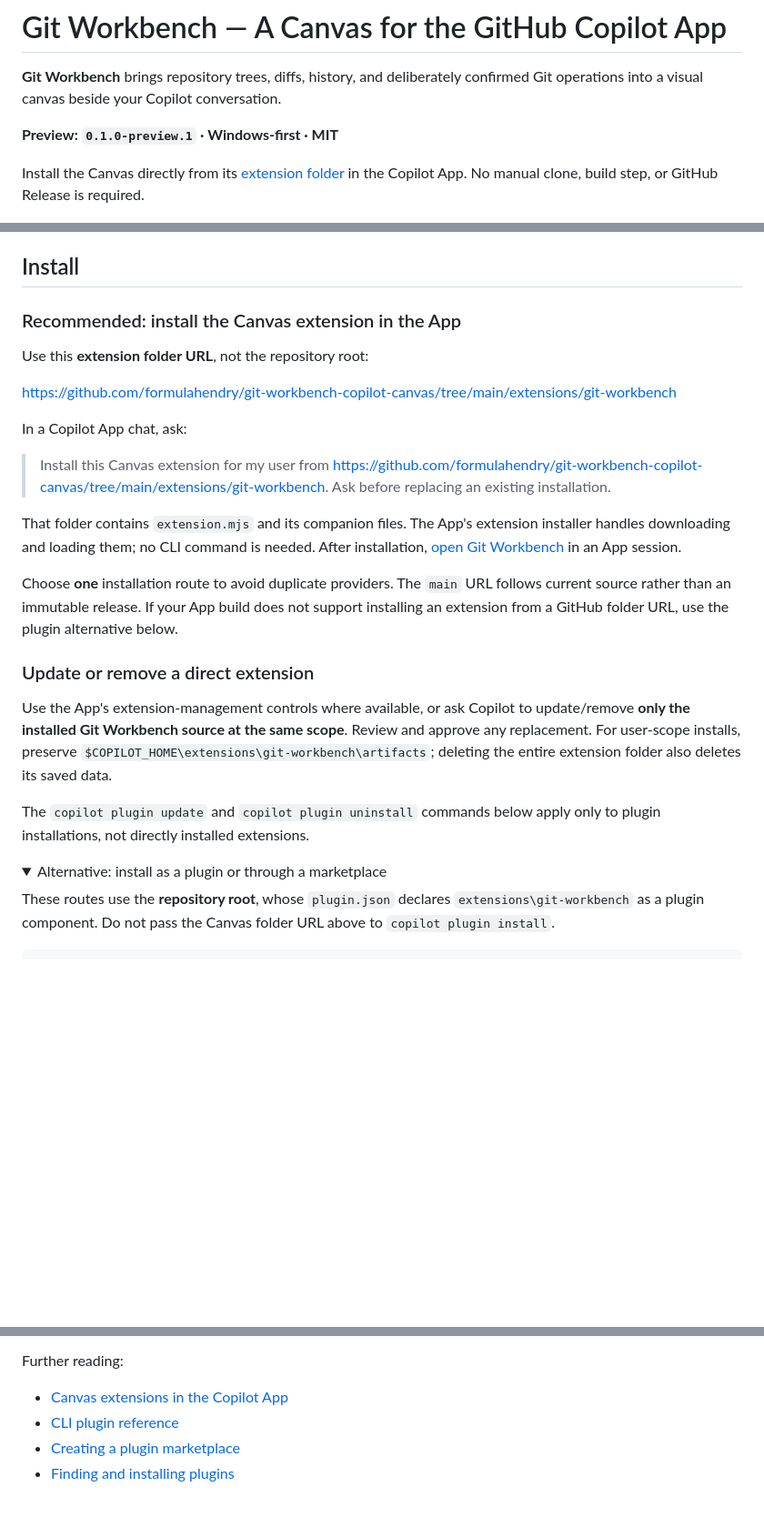
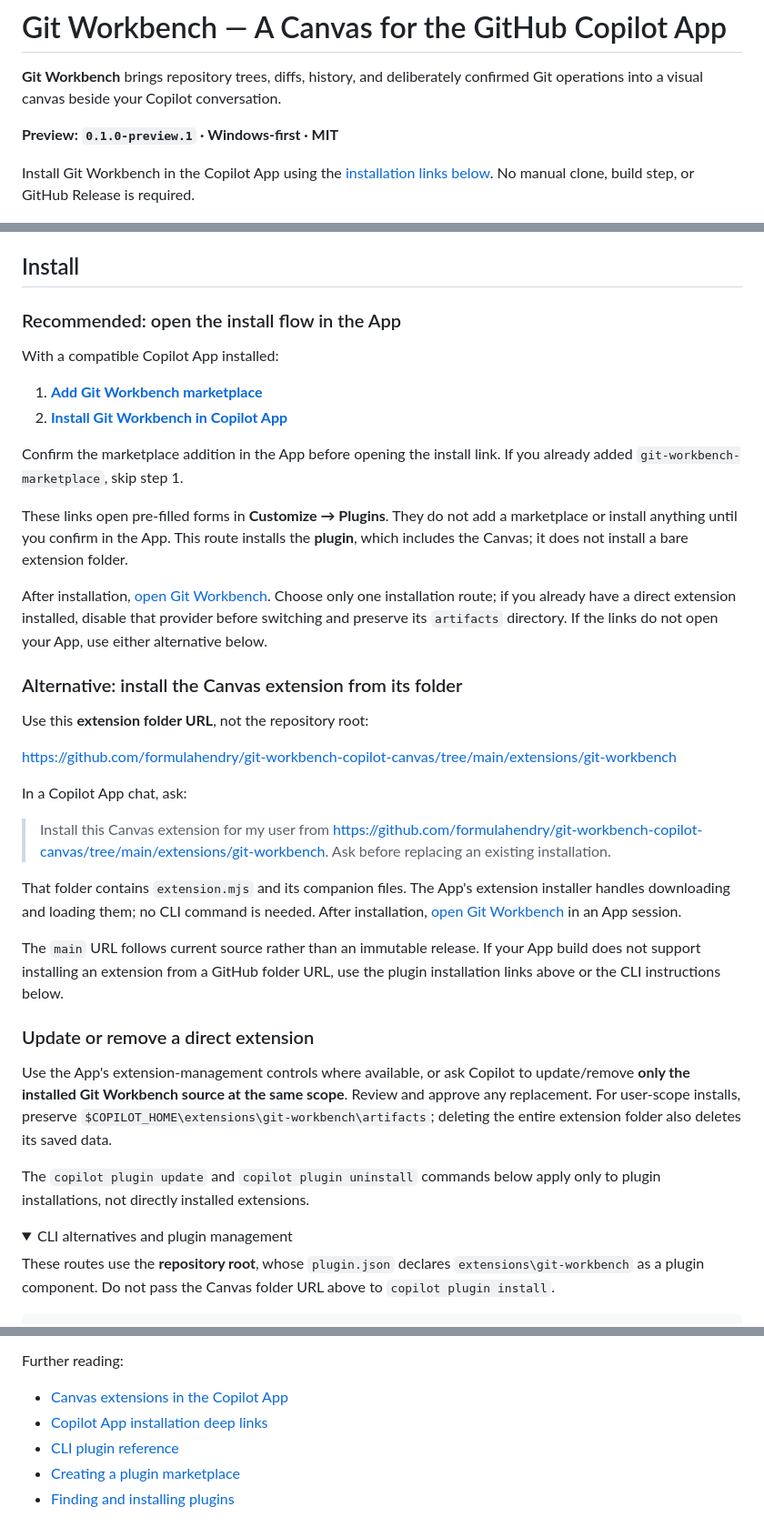
Before and after one commit to formulahendry/git-workbench-copilot-canvas, a Markdown page: README.md, 3 parts joined by grey strips. Shown at 91% size. Rendered like a GitHub page; folded sections open; blank space fills up the shorter version.

Commit message:
Add Copilot App installation deep links
Co-authored-by: Copilot App <223556219+Copilot@users.noreply.github.com>

```diff
--- a/README.md
+++ b/README.md
@@ -4,7 +4,7 @@
 
 **Preview: `0.1.0-preview.1` · Windows-first · MIT**
 
-Install the Canvas directly from its [extension folder](https://github.com/formulahendry/git-workbench-copilot-canvas/tree/main/extensions/git-workbench) in the Copilot App. No manual clone, build step, or GitHub Release is required.
+Install Git Workbench in the Copilot App using the [installation links below](#install). No manual clone, build step, or GitHub Release is required.
 
 ![Standalone Git Workbench browser rendering showing the synthetic aurora-demo repository and a split source diff](assets/demo.png)
 
@@ -34,7 +34,20 @@ The App manages the extension runtime and supplies the Copilot SDK. **App users
 
 ## Install
 
-### Recommended: install the Canvas extension in the App
+### Recommended: open the install flow in the App
+
+With a compatible Copilot App installed:
+
+1. **[Add Git Workbench marketplace](https://github.com/copilot/app/launch?open=ghapp%3A%2F%2Fplugins%2Fmarketplace%2Fadd%3Fsource%3Dformulahendry%252Fgit-workbench-copilot-canvas)**
+2. **[Install Git Workbench in Copilot App](https://github.com/copilot/app/launch?open=ghapp%3A%2F%2Fplugins%2Finstall%3Fsource%3Dgit-workbench%2540git-workbench-marketplace)**
+
+Confirm the marketplace addition in the App before opening the install link. If you already added `git-workbench-marketplace`, skip step 1.
+
+These links open pre-filled forms in **Customize → Plugins**. They do not add a marketplace or install anything until you confirm in the App. This route installs the **plugin**, which includes the Canvas; it does not install a bare extension folder.
+
+After installation, [open Git Workbench](#open-git-workbench). Choose only one installation route; if you already have a direct extension installed, disable that provider before switching and preserve its `artifacts` directory. If the links do not open your App, use either alternative below.
+
+### Alternative: install the Canvas extension from its folder
 
 Use this **extension folder URL**, not the repository root:
 
@@ -46,7 +59,7 @@ In a Copilot App chat, ask:
 
 That folder contains `extension.mjs` and its companion files. The App's extension installer handles downloading and loading them; no CLI command is needed. After installation, [open Git Workbench](#open-git-workbench) in an App session.
 
-Choose **one** installation route to avoid duplicate providers. The `main` URL follows current source rather than an immutable release. If your App build does not support installing an extension from a GitHub folder URL, use the plugin alternative below.
+The `main` URL follows current source rather than an immutable release. If your App build does not support installing an extension from a GitHub folder URL, use the plugin installation links above or the CLI instructions below.
 
 ### Update or remove a direct extension
 
@@ -55,7 +68,7 @@ Use the App's extension-management controls where available, or ask Copilot to u
 The `copilot plugin update` and `copilot plugin uninstall` commands below apply only to plugin installations, not directly installed extensions.
 
 <details>
-<summary>Alternative: install as a plugin or through a marketplace</summary>
+<summary>CLI alternatives and plugin management</summary>
 
 These routes use the **repository root**, whose `plugin.json` declares `extensions\git-workbench` as a plugin component. Do not pass the Canvas folder URL above to `copilot plugin install`.
 
@@ -209,6 +222,7 @@ No dependency installation is needed for these Node-based checks. Packing is an
 Further reading:
 
 - [Canvas extensions in the Copilot App](https://docs.github.com/en/copilot/how-tos/github-copilot-app/working-with-canvas-extensions)
+- [Copilot App installation deep links](https://docs.github.com/en/copilot/how-tos/github-copilot-app/open-with-deep-links#open-plugin-flows)
 - [CLI plugin reference](https://docs.github.com/en/copilot/reference/copilot-cli-reference/cli-plugin-reference)
 - [Creating a plugin marketplace](https://docs.github.com/en/copilot/how-tos/copilot-cli/customize-copilot/plugins-marketplace)
 - [Finding and installing plugins](https://docs.github.com/en/copilot/how-tos/copilot-cli/customize-copilot/plugins-finding-installing)
```
